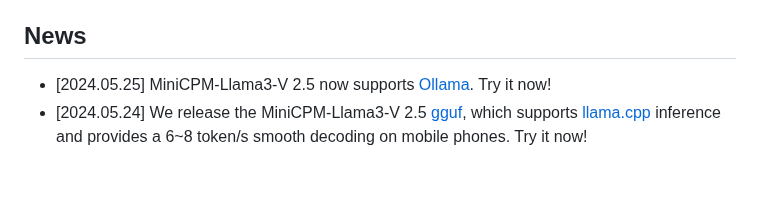
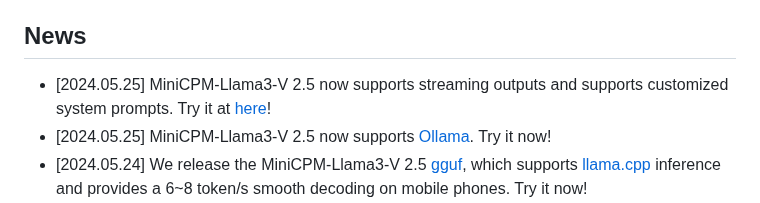
Before and after one commit to OpenBMB/MiniCPM-V, a Markdown page: README_en.md, the part around the change. Rendered like a GitHub page; blank space fills up the shorter version.

```diff
--- a/README_en.md
+++ b/README_en.md
@@ -25,6 +25,7 @@
 
 ## News <!-- omit in toc -->
 
+* [2024.05.25] MiniCPM-Llama3-V 2.5 now supports streaming outputs and supports customized system prompts. Try it at [here](https://huggingface.co/openbmb/MiniCPM-Llama3-V-2_5#usage)!
 * [2024.05.25] MiniCPM-Llama3-V 2.5 now supports [Ollama](https://github.com/OpenBMB/ollama/tree/minicpm-v2.5/examples/minicpm-v2.5). Try it now!
 * [2024.05.24] We release the MiniCPM-Llama3-V 2.5 [gguf](https://huggingface.co/openbmb/MiniCPM-Llama3-V-2_5-gguf), which supports [llama.cpp](#inference-with-llamacpp) inference and provides a 6~8 token/s smooth decoding on mobile phones. Try it now!
 * [2024.05.23] 🔥🔥🔥 MiniCPM-V tops GitHub Trending and Hugging Face Trending! Our demo, recommended by Hugging Face Gradio’s official account, is available [here](https://huggingface.co/spaces/openbmb/MiniCPM-Llama3-V-2_5). Come and try it out!
```
Also changed, not shown: README.md (+1 -0 lines), README_zh.md (+1 -0 lines), assets/phi3_vision_comparison.jpg.
